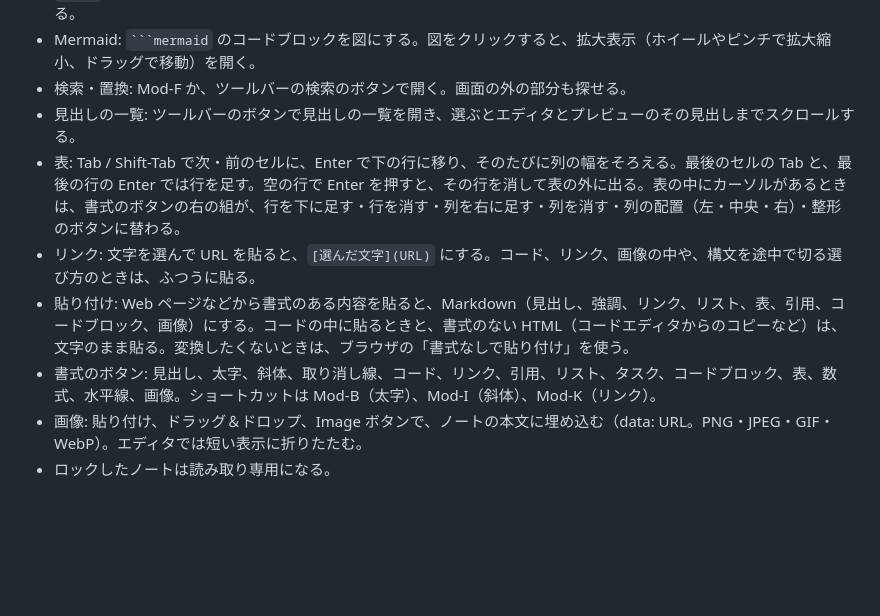
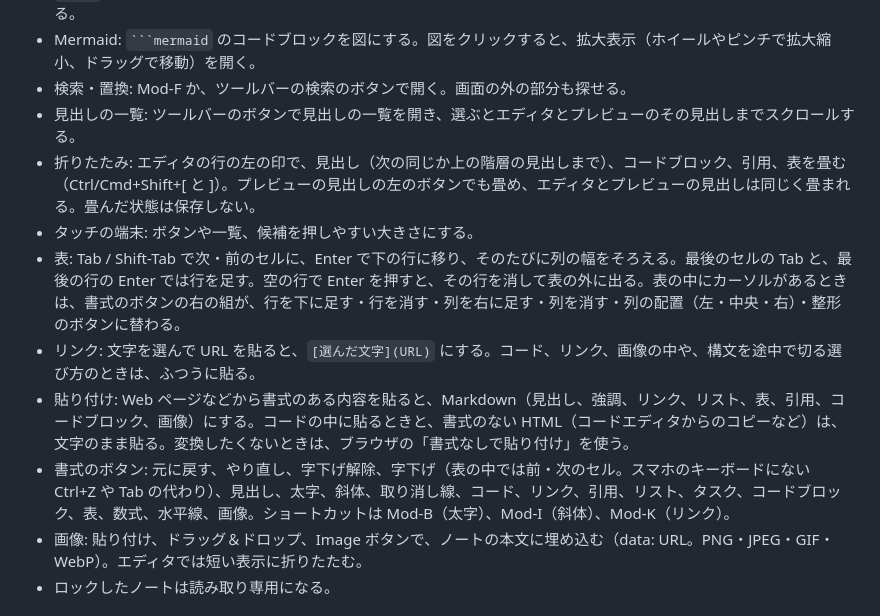
Before and after one commit to yuzneri/sn-markdown, a Markdown page: README.md, the part around the change. GitHub-like rendering; blank space fills up the shorter version.

Commit message:
README に折りたたみと編集のボタンを書き足す

````diff
--- a/README.md
+++ b/README.md
@@ -13,10 +13,12 @@ Standard Notes 用の Markdown エディタプラグイン。
 - Mermaid: ` ```mermaid ` のコードブロックを図にする。図をクリックすると、拡大表示（ホイールやピンチで拡大縮小、ドラッグで移動）を開く。
 - 検索・置換: Mod-F か、ツールバーの検索のボタンで開く。画面の外の部分も探せる。
 - 見出しの一覧: ツールバーのボタンで見出しの一覧を開き、選ぶとエディタとプレビューのその見出しまでスクロールする。
+- 折りたたみ: エディタの行の左の印で、見出し（次の同じか上の階層の見出しまで）、コードブロック、引用、表を畳む（Ctrl/Cmd+Shift+[ と ]）。プレビューの見出しの左のボタンでも畳め、エディタとプレビューの見出しは同じく畳まれる。畳んだ状態は保存しない。
+- タッチの端末: ボタンや一覧、候補を押しやすい大きさにする。
 - 表: Tab / Shift-Tab で次・前のセルに、Enter で下の行に移り、そのたびに列の幅をそろえる。最後のセルの Tab と、最後の行の Enter では行を足す。空の行で Enter を押すと、その行を消して表の外に出る。表の中にカーソルがあるときは、書式のボタンの右の組が、行を下に足す・行を消す・列を右に足す・列を消す・列の配置（左・中央・右）・整形のボタンに替わる。
 - リンク: 文字を選んで URL を貼ると、`[選んだ文字](URL)` にする。コード、リンク、画像の中や、構文を途中で切る選び方のときは、ふつうに貼る。
 - 貼り付け: Web ページなどから書式のある内容を貼ると、Markdown（見出し、強調、リンク、リスト、表、引用、コードブロック、画像）にする。コードの中に貼るときと、書式のない HTML（コードエディタからのコピーなど）は、文字のまま貼る。変換したくないときは、ブラウザの「書式なしで貼り付け」を使う。
-- 書式のボタン: 見出し、太字、斜体、取り消し線、コード、リンク、引用、リスト、タスク、コードブロック、表、数式、水平線、画像。ショートカットは Mod-B（太字）、Mod-I（斜体）、Mod-K（リンク）。
+- 書式のボタン: 元に戻す、やり直し、字下げ解除、字下げ（表の中では前・次のセル。スマホのキーボードにない Ctrl+Z や Tab の代わり）、見出し、太字、斜体、取り消し線、コード、リンク、引用、リスト、タスク、コードブロック、表、数式、水平線、画像。ショートカットは Mod-B（太字）、Mod-I（斜体）、Mod-K（リンク）。
 - 画像: 貼り付け、ドラッグ＆ドロップ、Image ボタンで、ノートの本文に埋め込む（data: URL。PNG・JPEG・GIF・WebP）。エディタでは短い表示に折りたたむ。
 - ロックしたノートは読み取り専用になる。
 
````
